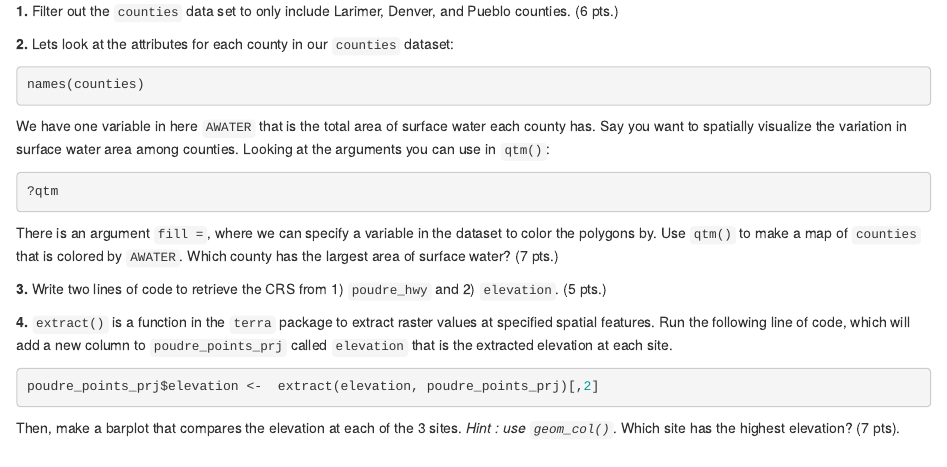
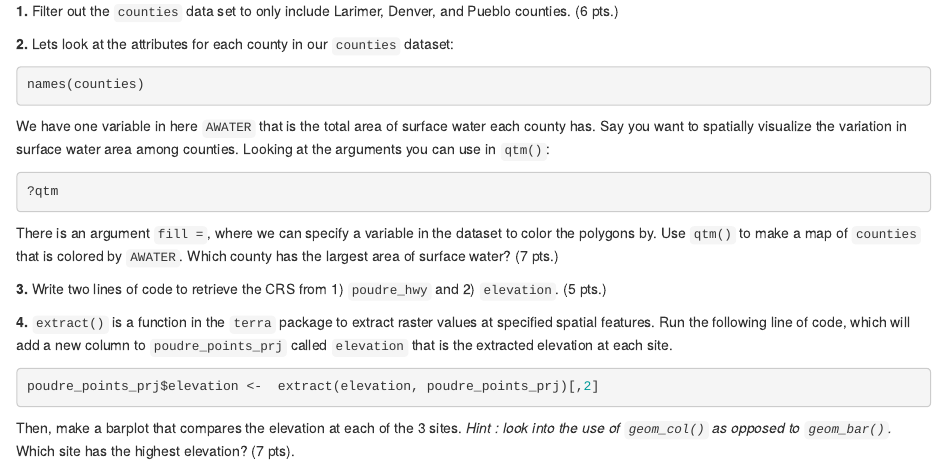
Before and after one commit to danicalombardozzi/quantitative-reasoning-course, an R Markdown document (07-spatial.Rmd): the page in a window 1100 px wide, from 5620 px down. Rendered offline with R 4.5, knitr and Pandoc, with nearby package versions; the code chunks are not run, so their results and figures are left out; drawn as R Markdown's standard HTML page in place of the format the file asks for.

Commit message:
edit question 4 spatial

````diff
--- a/07-spatial.Rmd
+++ b/07-spatial.Rmd
@@ -316,4 +316,4 @@ There is an argument `fill =`, where we can specify a variable in the dataset to
 poudre_points_prj$elevation <-  extract(elevation, poudre_points_prj)[,2]
 ```
 
-Then, make a barplot that compares the elevation at each of the 3 sites. *Hint : use `geom_col()`*. Which site has the highest elevation? (7 pts).
+Then, make a barplot that compares the elevation at each of the 3 sites. *Hint : look into the use of `geom_col()`* *as opposed to `geom_bar()`.* Which site has the highest elevation? (7 pts).
````
Also changed, not shown: docs/search_index.json, 1 other file.
